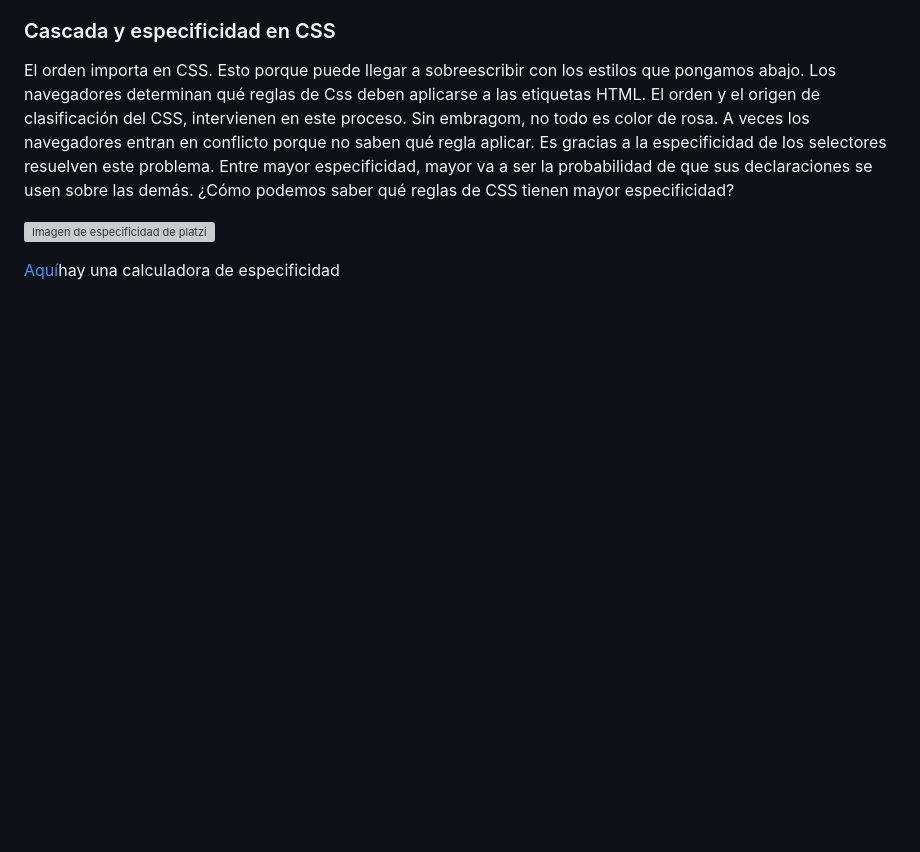
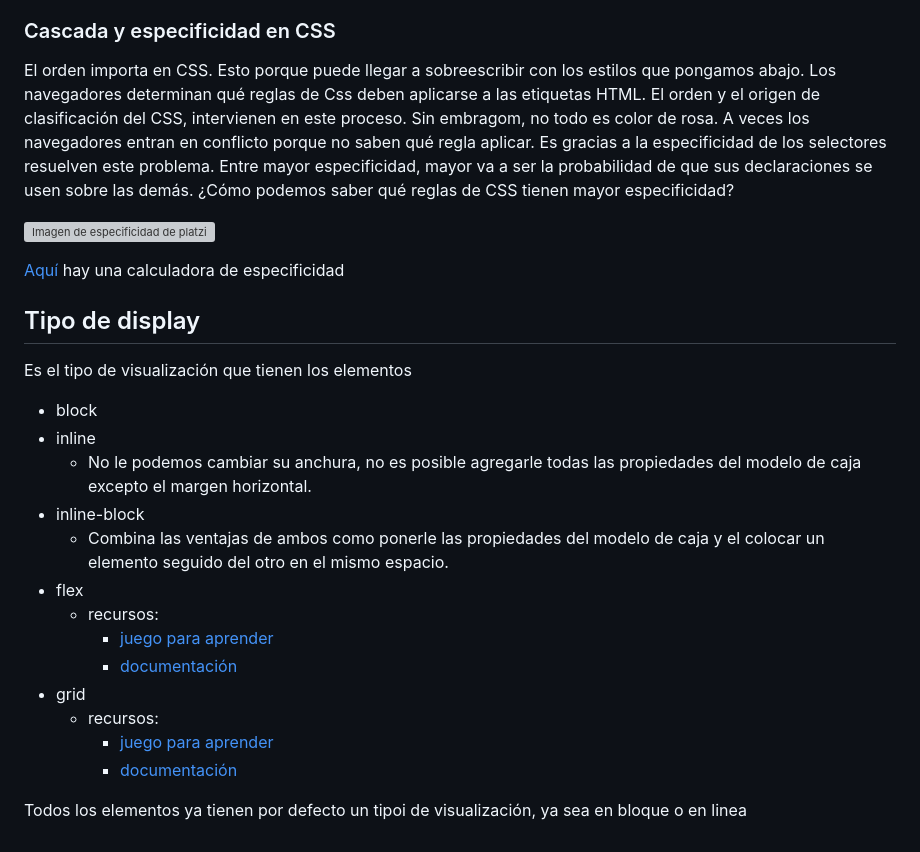
Before and after one commit to IsamDavid/frontend-estudio, a Markdown page: frontend developer/notas.md, the part around the change. Drawn GitHub-style; blank space fills up the shorter version; grey boxes are pictures that could not be loaded.

Commit message:
Se agrego lección de CSS sobre display

```diff
--- a/frontend developer/notas.md
+++ b/frontend developer/notas.md
@@ -140,4 +140,24 @@ Entre mayor especificidad, mayor va a ser la probabilidad de que sus declaracion
 
 ![Imagen de especificidad de platzi](imagenes-de-apoyo/Especificidad.png)
 
-[Aquí](https://specificity.keegan.st/)hay una calculadora de especificidad
+[Aquí](https://specificity.keegan.st/) hay una calculadora de especificidad
+
+## Tipo de display
+Es el tipo de visualización que tienen los elementos
+
+- block
+- inline
+    - No le podemos cambiar su anchura, no es posible agregarle todas las propiedades del modelo de caja excepto el margen horizontal.
+- inline-block
+    - Combina las ventajas de ambos como ponerle las propiedades del modelo de caja y el colocar un elemento seguido del otro en el mismo espacio.
+- flex
+    - recursos:
+        - [juego para aprender](https://flexboxfroggy.com/#es)
+        - [documentación](https://css-tricks.com/snippets/css/a-guide-to-flexbox/)
+- grid
+    - recursos:
+        - [juego para aprender](https://cssgridgarden.com/)
+        - [documentación](https://css-tricks.com/snippets/css/complete-guide-grid/)
+
+
+Todos los elementos ya tienen por defecto un tipoi de visualización, ya sea en bloque o en linea
```
